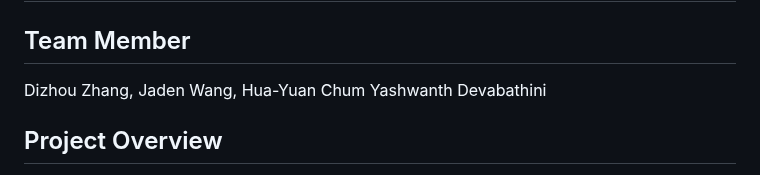
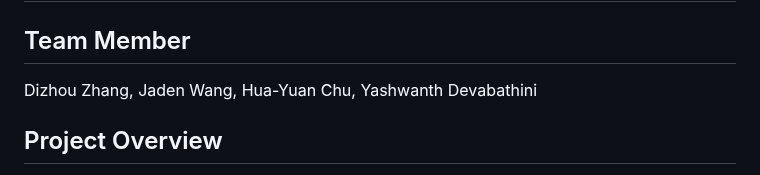
Before and after one commit to unfiltered-syrup/English_To_ASL_Renderer, a Markdown page: README.md, the part around the change. GitHub-like rendering.

```diff
--- a/README.md
+++ b/README.md
@@ -2,7 +2,7 @@
 
 ## Team Member
 
-Dizhou Zhang, Jaden Wang, Hua-Yuan Chum Yashwanth Devabathini
+Dizhou Zhang, Jaden Wang, Hua-Yuan Chu, Yashwanth Devabathini
 
 ## Project Overview
 
```
